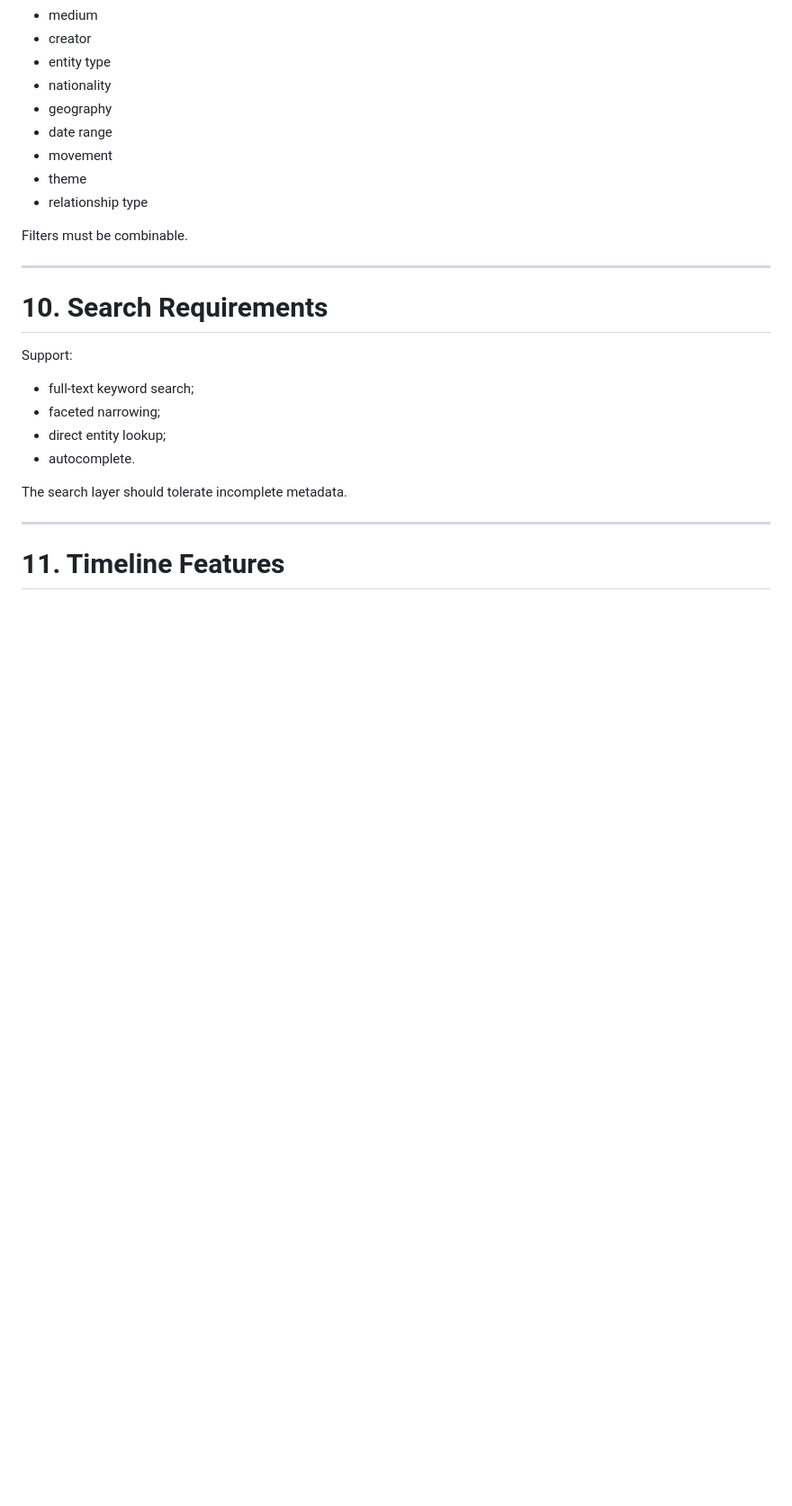
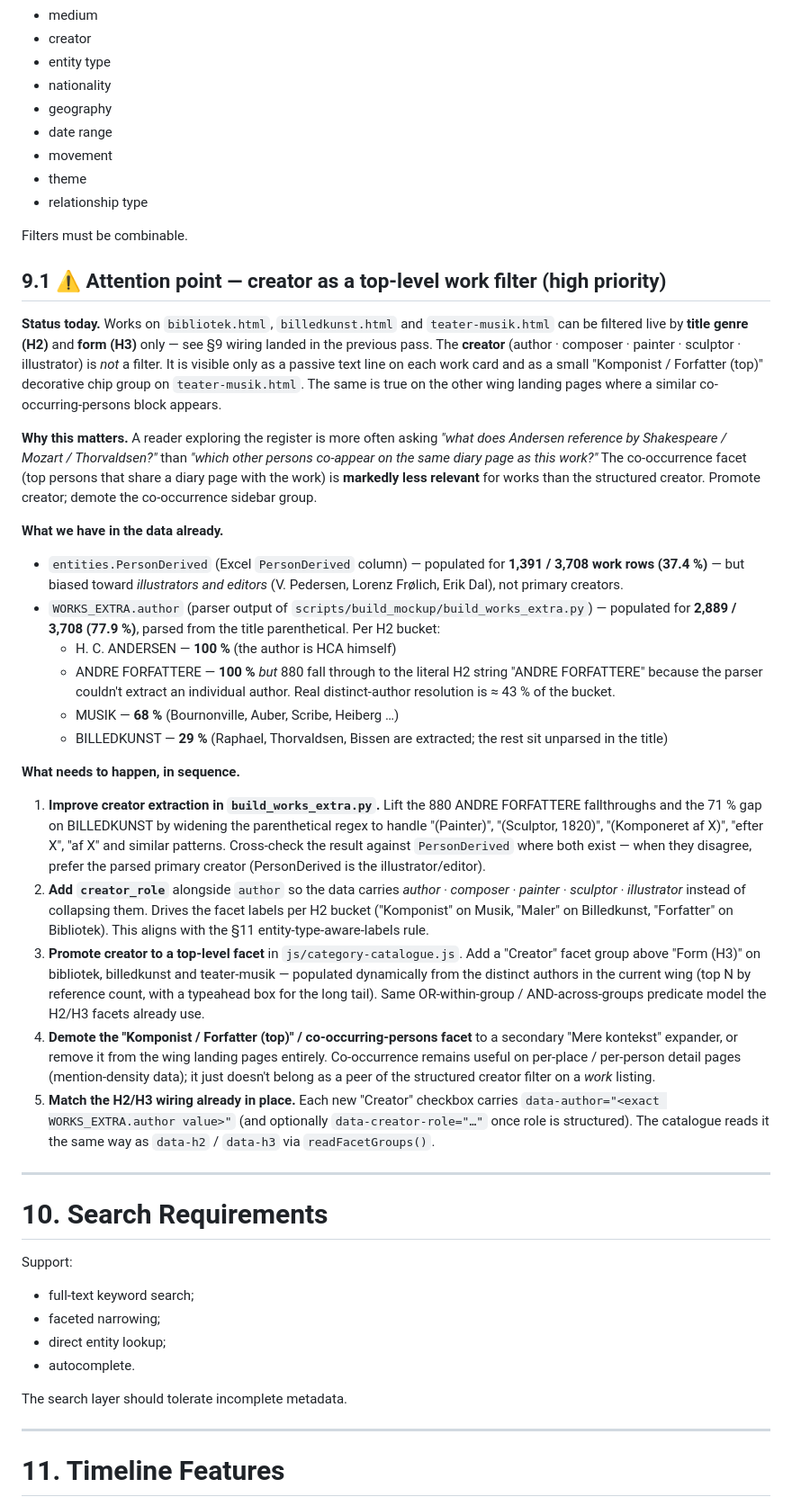
Before and after one commit to ogierMontanus/hca-open-repo, a Markdown page: ai-context/coding_agent_plan.md, the part around the change. Shown at 90% size. GitHub-like rendering; blank space fills up the shorter version.

Commit message:
plan: highlight creator-as-top-level-work-filter (§9.1)
Records the pending work to promote creator (author · composer ·
painter · sculptor) to a first-class filter on the wing landing pages,
where currently only H2 (genre) and H3 (form) are wired.

Excel coverage: PersonDerived is populated for 1,391 / 3,708 work rows
(37.4 %) but biased toward illustrators and editors, not primary
creators. WORKS_EXTRA.author covers 77.9 % already (parsed from the
title parenthetical):

  H. C. ANDERSEN      100 %  (HCA himself)
  ANDRE FORFATTERE    100 %  (880 fall through to literal "ANDRE
                              FORFATTERE" — real resolution ~43 %)
  MUSIK                68 %
  BILLEDKUNST          29 %

Plan in §9.1 (sequenced):
  1. Widen the parenthetical parser to lift the 880 fallthroughs
     and the 71 % BILLEDKUNST gap.
  2. Add creator_role so labels can vary per H2 (Komponist,
     Maler, Forfatter).
  3. Promote creator to a top-level facet group on
     bibliotek / billedkunst / teater-musik, using the same
     data-attribute predicate model as data-h2 / data-h3.
  4. Demote (or remove) the "Komponist / Forfatter (top)" and
     co-occurring-persons block — much less relevant than a
     structured creator filter.
  5. Hook into the existing category-catalogue.js readFacetGroups()
     selector via data-author="…".

```diff
--- a/ai-context/coding_agent_plan.md
+++ b/ai-context/coding_agent_plan.md
@@ -282,6 +282,77 @@ Required facets:
 
 Filters must be combinable.
 
+## 9.1 ⚠ Attention point — creator as a top-level work filter (high priority)
+
+**Status today.** Works on `bibliotek.html`, `billedkunst.html` and
+`teater-musik.html` can be filtered live by **title genre (H2)** and
+**form (H3)** only — see §9 wiring landed in the previous pass.
+The **creator** (author · composer · painter · sculptor · illustrator)
+is *not* a filter. It is visible only as a passive text line on each
+work card and as a small "Komponist / Forfatter (top)" decorative
+chip group on `teater-musik.html`. The same is true on the other wing
+landing pages where a similar co-occurring-persons block appears.
+
+**Why this matters.** A reader exploring the register is more often
+asking *"what does Andersen reference by Shakespeare / Mozart /
+Thorvaldsen?"* than *"which other persons co-appear on the same diary
+page as this work?"* The co-occurrence facet (top persons that share
+a diary page with the work) is **markedly less relevant** for works
+than the structured creator. Promote creator; demote the
+co-occurrence sidebar group.
+
+**What we have in the data already.**
+
+- `entities.PersonDerived` (Excel `PersonDerived` column) — populated
+  for **1,391 / 3,708 work rows (37.4 %)** — but biased toward
+  *illustrators and editors* (V. Pedersen, Lorenz Frølich, Erik Dal),
+  not primary creators.
+- `WORKS_EXTRA.author` (parser output of
+  `scripts/build_mockup/build_works_extra.py`) — populated for
+  **2,889 / 3,708 (77.9 %)**, parsed from the title parenthetical.
+  Per H2 bucket:
+  - H. C. ANDERSEN — **100 %** (the author is HCA himself)
+  - ANDRE FORFATTERE — **100 %** *but* 880 fall through to the literal
+    H2 string "ANDRE FORFATTERE" because the parser couldn't extract
+    an individual author. Real distinct-author resolution is ≈ 43 %
+    of the bucket.
+  - MUSIK — **68 %** (Bournonville, Auber, Scribe, Heiberg …)
+  - BILLEDKUNST — **29 %** (Raphael, Thorvaldsen, Bissen are
+    extracted; the rest sit unparsed in the title)
+
+**What needs to happen, in sequence.**
+
+1. **Improve creator extraction in `build_works_extra.py`.** Lift
+   the 880 ANDRE FORFATTERE fallthroughs and the 71 % gap on
+   BILLEDKUNST by widening the parenthetical regex to handle
+   "(Painter)", "(Sculptor, 1820)", "(Komponeret af X)", "efter X",
+   "af X" and similar patterns. Cross-check the result against
+   `PersonDerived` where both exist — when they disagree, prefer the
+   parsed primary creator (PersonDerived is the illustrator/editor).
+2. **Add `creator_role`** alongside `author` so the data carries
+   *author · composer · painter · sculptor · illustrator* instead of
+   collapsing them. Drives the facet labels per H2 bucket
+   ("Komponist" on Musik, "Maler" on Billedkunst, "Forfatter" on
+   Bibliotek). This aligns with the §11 entity-type-aware-labels rule.
+3. **Promote creator to a top-level facet** in
+   `js/category-catalogue.js`. Add a "Creator" facet group above
+   "Form (H3)" on bibliotek, billedkunst and teater-musik —
+   populated dynamically from the distinct authors in the current
+   wing (top N by reference count, with a typeahead box for the
+   long tail). Same OR-within-group / AND-across-groups predicate
+   model the H2/H3 facets already use.
+4. **Demote the "Komponist / Forfatter (top)" / co-occurring-persons
+   facet** to a secondary "Mere kontekst" expander, or remove it
+   from the wing landing pages entirely. Co-occurrence remains
+   useful on per-place / per-person detail pages (mention-density
+   data); it just doesn't belong as a peer of the structured creator
+   filter on a *work* listing.
+5. **Match the H2/H3 wiring already in place.** Each new "Creator"
+   checkbox carries `data-author="<exact WORKS_EXTRA.author value>"`
+   (and optionally `data-creator-role="…"` once role is structured).
+   The catalogue reads it the same way as `data-h2` / `data-h3` via
+   `readFacetGroups()`.
+
 ---
 
 # 10. Search Requirements
```
